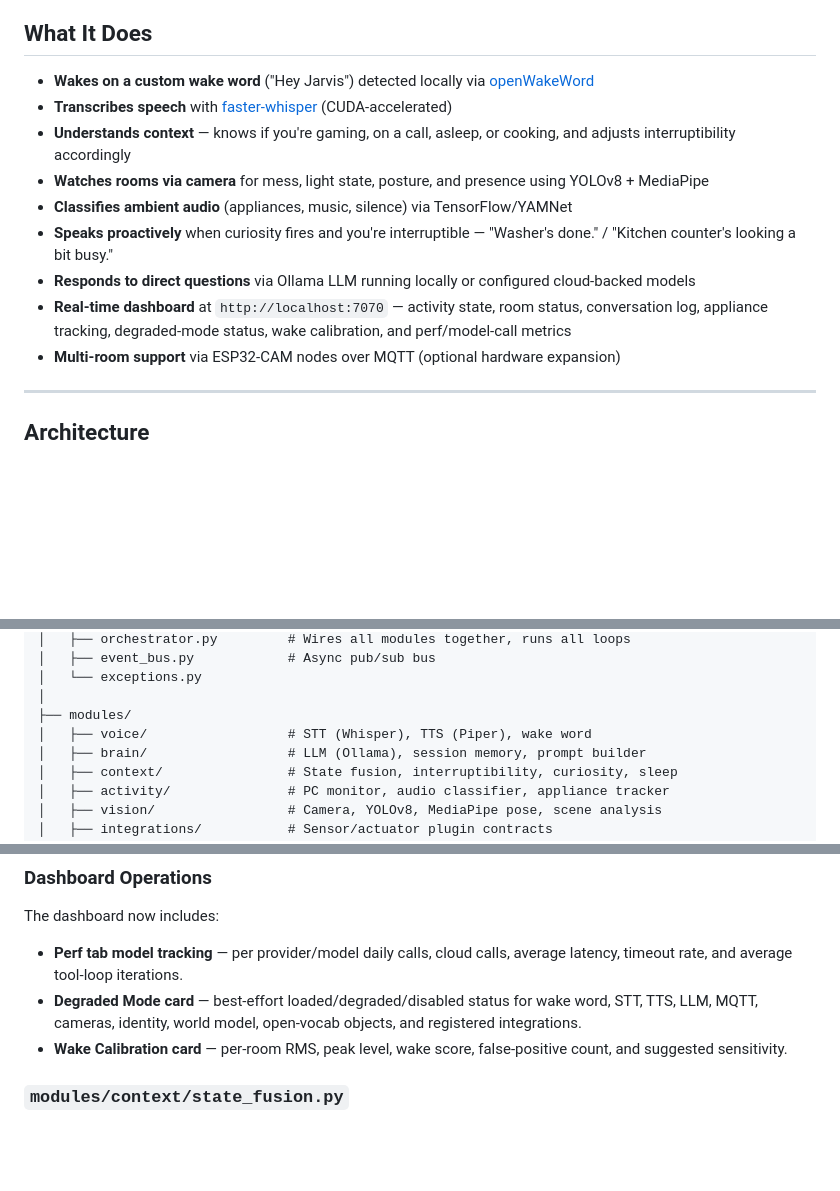
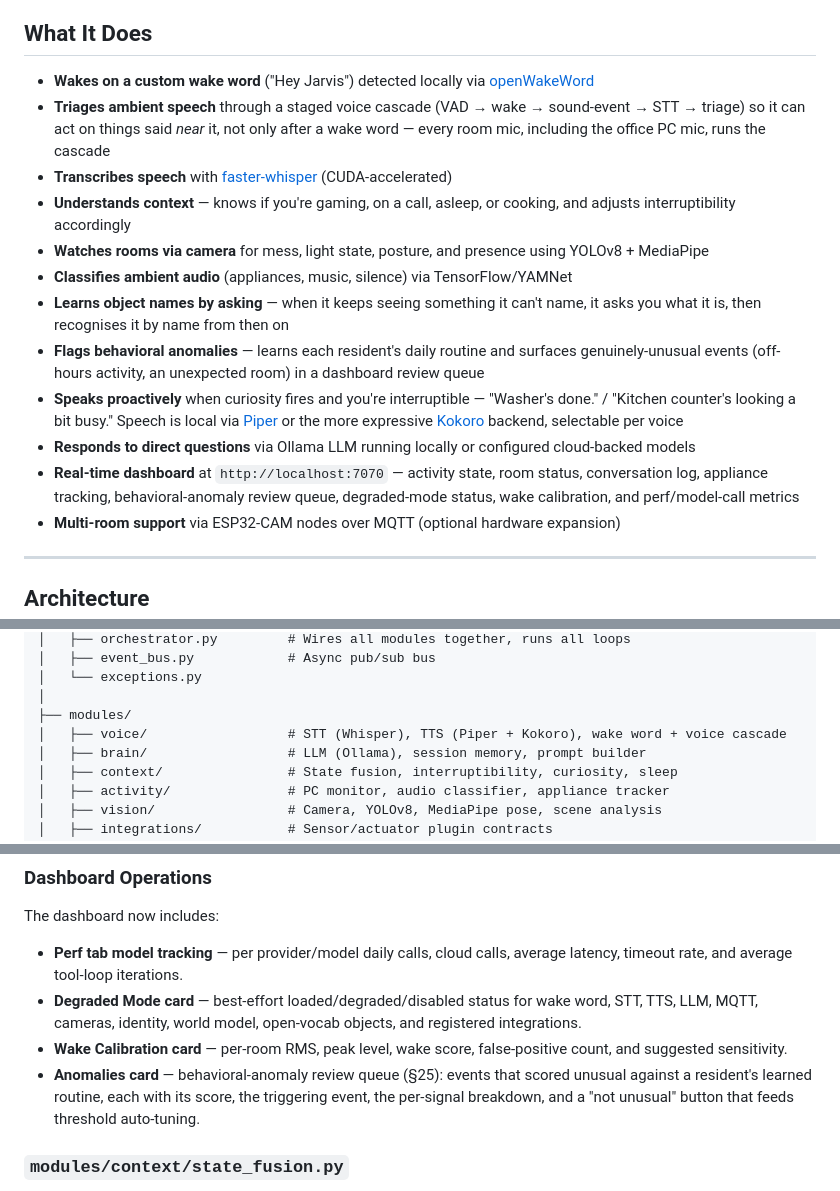
Before and after one commit to Slagathore/jarvis, a Markdown page: README.md, 3 parts joined by grey strips. GitHub-like rendering; blank space fills up the shorter version.

Commit message:
docs(readme): cover the 4 new features
- voice cascade triage + office PC mic on the cascade
- Piper + Kokoro selectable TTS backends
- §23 ask-to-learn object vocabulary
- §25 behavioral-anomaly dashboard review queue

requirements.txt needs no change — kokoro and silero-vad were already
declared for the (previously unwired) cascade/Kokoro work.

```diff
--- a/README.md
+++ b/README.md
@@ -10,13 +10,16 @@ No cloud subscriptions. No wake-word-to-server round trips. Everything runs on y
 ## What It Does
 
 - **Wakes on a custom wake word** ("Hey Jarvis") detected locally via [openWakeWord](https://github.com/dscripka/openWakeWord)
+- **Triages ambient speech** through a staged voice cascade (VAD → wake → sound-event → STT → triage) so it can act on things said *near* it, not only after a wake word — every room mic, including the office PC mic, runs the cascade
 - **Transcribes speech** with [faster-whisper](https://github.com/SYSTRAN/faster-whisper) (CUDA-accelerated)
 - **Understands context** — knows if you're gaming, on a call, asleep, or cooking, and adjusts interruptibility accordingly
 - **Watches rooms via camera** for mess, light state, posture, and presence using YOLOv8 + MediaPipe
 - **Classifies ambient audio** (appliances, music, silence) via TensorFlow/YAMNet
-- **Speaks proactively** when curiosity fires and you're interruptible — "Washer's done." / "Kitchen counter's looking a bit busy."
+- **Learns object names by asking** — when it keeps seeing something it can't name, it asks you what it is, then recognises it by name from then on
+- **Flags behavioral anomalies** — learns each resident's daily routine and surfaces genuinely-unusual events (off-hours activity, an unexpected room) in a dashboard review queue
+- **Speaks proactively** when curiosity fires and you're interruptible — "Washer's done." / "Kitchen counter's looking a bit busy." Speech is local via [Piper](https://github.com/rhasspy/piper) or the more expressive [Kokoro](https://github.com/hexgrad/kokoro) backend, selectable per voice
 - **Responds to direct questions** via Ollama LLM running locally or configured cloud-backed models
-- **Real-time dashboard** at `http://localhost:7070` — activity state, room status, conversation log, appliance tracking, degraded-mode status, wake calibration, and perf/model-call metrics
+- **Real-time dashboard** at `http://localhost:7070` — activity state, room status, conversation log, appliance tracking, behavioral-anomaly review queue, degraded-mode status, wake calibration, and perf/model-call metrics
 - **Multi-room support** via ESP32-CAM nodes over MQTT (optional hardware expansion)
 
 ---
@@ -153,7 +156,7 @@ jarvis/
 │   └── exceptions.py
 │
 ├── modules/
-│   ├── voice/                  # STT (Whisper), TTS (Piper), wake word
+│   ├── voice/                  # STT (Whisper), TTS (Piper + Kokoro), wake word + voice cascade
 │   ├── brain/                  # LLM (Ollama), session memory, prompt builder
 │   ├── context/                # State fusion, interruptibility, curiosity, sleep
 │   ├── activity/               # PC monitor, audio classifier, appliance tracker
@@ -218,6 +221,7 @@ The dashboard now includes:
 - **Perf tab model tracking** — per provider/model daily calls, cloud calls, average latency, timeout rate, and average tool-loop iterations.
 - **Degraded Mode card** — best-effort loaded/degraded/disabled status for wake word, STT, TTS, LLM, MQTT, cameras, identity, world model, open-vocab objects, and registered integrations.
 - **Wake Calibration card** — per-room RMS, peak level, wake score, false-positive count, and suggested sensitivity.
+- **Anomalies card** — behavioral-anomaly review queue (§25): events that scored unusual against a resident's learned routine, each with its score, the triggering event, the per-signal breakdown, and a "not unusual" button that feeds threshold auto-tuning.
 
 ### `modules/context/state_fusion.py`
 
```
